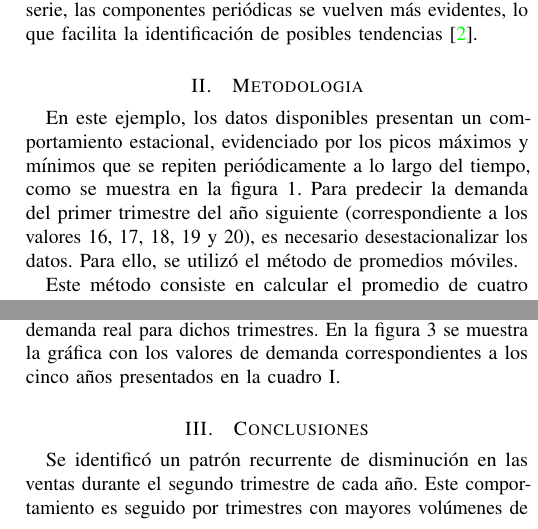
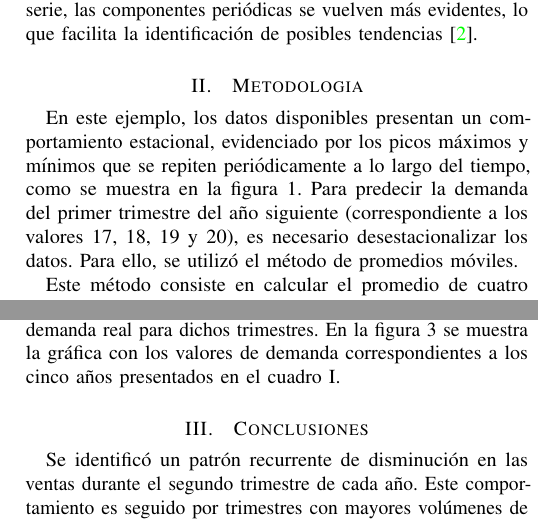
Before and after one commit to Julian-L-Avila/Modelos, a LaTeX paper (Regression/main.tex, which reads Regression/Sections/methods.tex): two parts of the columns of pages 1 and 2 of 3, joined at a grey line, cut so that both start at the same text. Compiled offline with pdfLaTeX; a LaTeX package or settings file that is missing is left out.

Commit message:
Fix typos.

```diff
--- a/Regression/Sections/methods.tex
+++ b/Regression/Sections/methods.tex
@@ -2,7 +2,7 @@ En este ejemplo, los datos disponibles presentan un comportamiento estacional,
 evidenciado por los picos máximos y mínimos que se repiten periódicamente a lo
 largo del tiempo, como se muestra en la \cref{fig:season-data}.
 Para predecir la demanda del primer trimestre del año siguiente
-(correspondiente a los valores 16, 17, 18, 19 y 20), es necesario
+(correspondiente a los valores 17, 18, 19 y 20), es necesario
 desestacionalizar los datos.
 Para ello, se utilizó el método de promedios móviles.
 
@@ -75,7 +75,7 @@ trimestre del año siguiente, cada uno debe multiplicarse por su coeficiente de
 desestacionalización correspondiente.
 De este modo, se obtienen los valores de demanda real para dichos trimestres.
 En la \cref{fig:prediction} se muestra la gráfica con los valores de demanda
-correspondientes a los cinco años presentados en la \cref{tab:table}.
+correspondientes a los cinco años presentados en el \cref{tab:table}.
 
 \begin{figure}[htpb!]
   \centering
```
Also changed, not shown: Regression/main.pdf, Regression/Sections/methods.tex (2 more changed lines).
